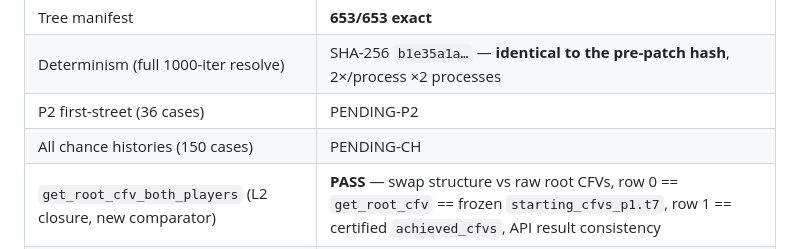
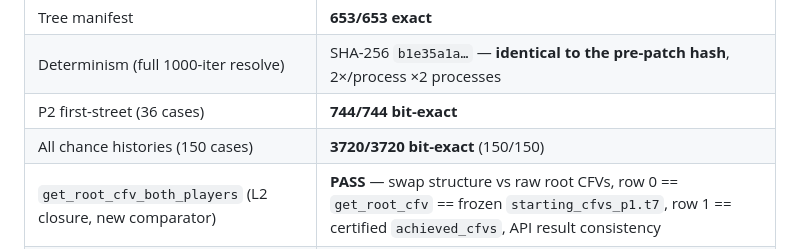
Before and after one commit to zvezdan01/DeepStack-HUNL, a Markdown page: certification/results/DS_RECERT_POST_PATCH.md, the part around the change. Drawn GitHub-style.

```diff
--- a/certification/results/DS_RECERT_POST_PATCH.md
+++ b/certification/results/DS_RECERT_POST_PATCH.md
@@ -32,8 +32,8 @@ Weights untouched: `final_cpu.model` SHA-256
 | NN next-street boxes | **8/8 bit-exact** |
 | Tree manifest | **653/653 exact** |
 | Determinism (full 1000-iter resolve) | SHA-256 `b1e35a1a…` — **identical to the pre-patch hash**, 2×/process ×2 processes |
-| P2 first-street (36 cases) | PENDING-P2 |
-| All chance histories (150 cases) | PENDING-CH |
+| P2 first-street (36 cases) | **744/744 bit-exact** |
+| All chance histories (150 cases) | **3720/3720 bit-exact** (150/150) |
 | `get_root_cfv_both_players` (L2 closure, new comparator) | **PASS** — swap structure vs raw root CFVs, row 0 == `get_root_cfv` == frozen `starting_cfvs_p1.t7`, row 1 == certified `achieved_cfvs`, API result consistency |
 | Kuhn CFR+ author-source replica | **PASS** (6/6 checkpoints) |
 | Leduc CFR+ author-source replica | **PASS** (6/6 checkpoints) |
```
Also changed, not shown: certification/results/GOLDEN_BASELINE_v1.0.md (+36 -15 lines).
